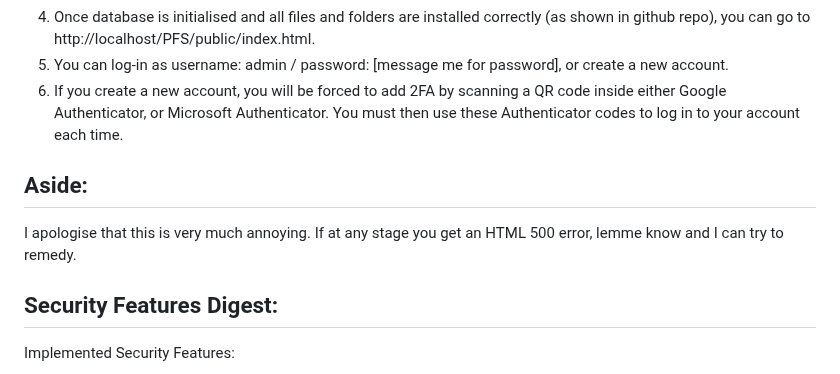
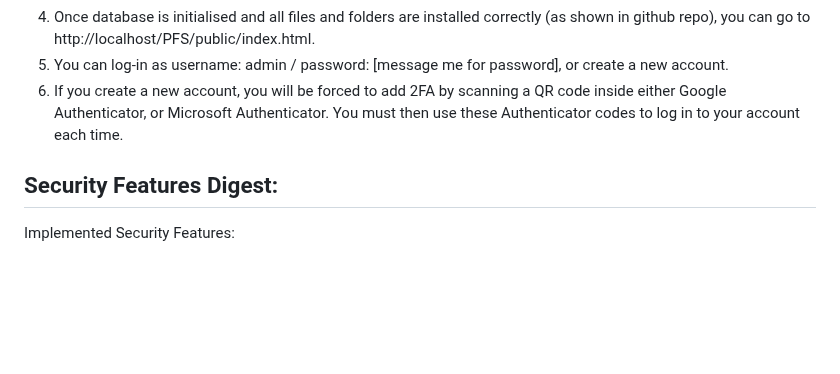
Before and after one commit to PehhhpaPig/PFS, a Markdown page: README.md, the part around the change. Drawn GitHub-style; blank space fills up the shorter version.

```diff
--- a/README.md
+++ b/README.md
@@ -24,9 +24,6 @@
 6. If you create a new account, you will be forced to add 2FA by scanning a QR code inside either Google Authenticator, or Microsoft Authenticator.
 You must then use these Authenticator codes to log in to your account each time.
 
-## Aside:
-I apologise that this is very much annoying.
-If at any stage you get an HTML 500 error, lemme know and I can try to remedy.
 
 ## Security Features Digest:
 Implemented Security Features:
```
